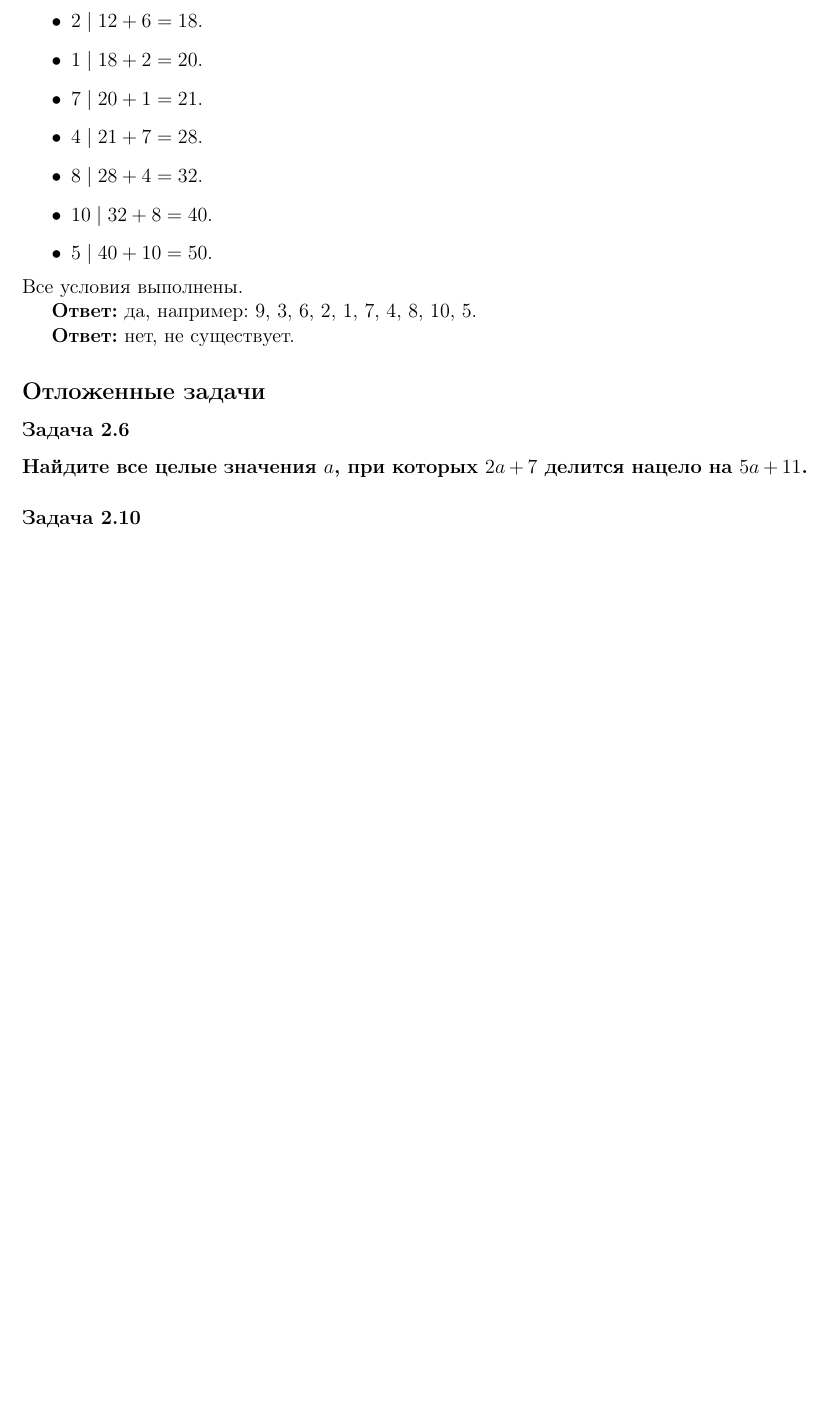
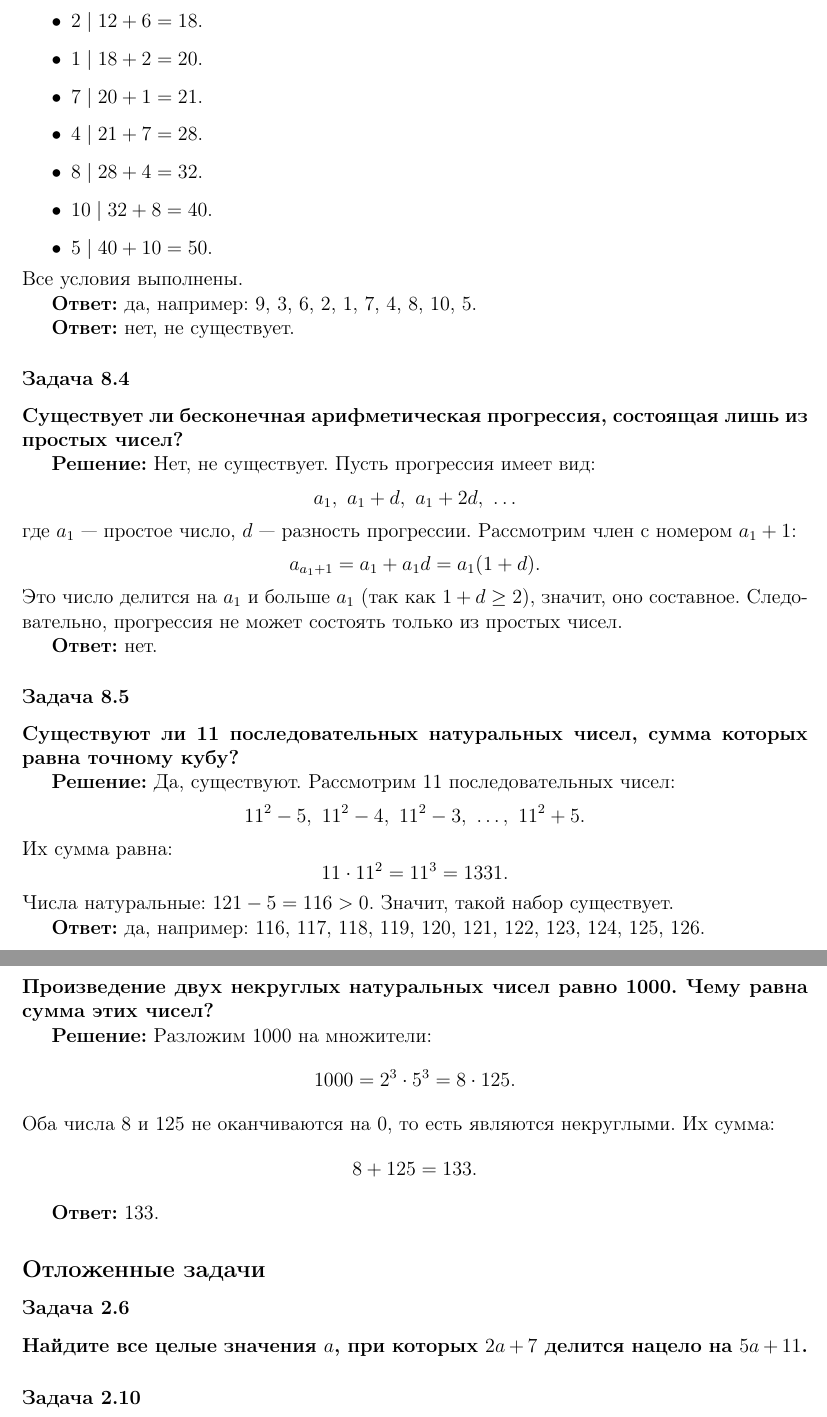
Before and after one commit to kuznetsovvj/education, a LaTeX document (mathbook/wolfson-divisibility/solutions-wolfson-divisivility-ex.tex): part of page 30 of 30 before the commit and two parts of pages 30 and 31 of 31 after it, the two joined at a grey line, cut so that both start at the same text, the shorter picture padded with empty space. Compiled offline with pdfLaTeX.

Commit message:
Вольфсон. Задачник 8.4, 8.5, 8.8

```diff
--- a/mathbook/wolfson-divisibility/solutions-wolfson-divisivility-ex.tex
+++ b/mathbook/wolfson-divisibility/solutions-wolfson-divisivility-ex.tex
@@ -1614,6 +1614,53 @@ n^2 - 5 = 2021^2 - 5 = 4084441 - 5 = 4084436.
 
 \textbf{Ответ:} нет, не существует.
 
+\subsubsection*{Задача 8.4}
+\textbf{Существует ли бесконечная арифметическая прогрессия, состоящая лишь из простых чисел?}
+
+\textbf{Решение:}
+Нет, не существует. Пусть прогрессия имеет вид:
+\[
+a_1,\ a_1 + d,\ a_1 + 2d,\ \ldots
+\]
+где $a_1$ — простое число, $d$ — разность прогрессии. Рассмотрим член с номером $a_1 + 1$:
+\[
+a_{a_1+1} = a_1 + a_1 d = a_1(1 + d).
+\]
+Это число делится на $a_1$ и больше $a_1$ (так как $1 + d \ge 2$), значит, оно составное. Следовательно, прогрессия не может состоять только из простых чисел.
+
+\textbf{Ответ:} нет.
+
+\subsubsection*{Задача 8.5}
+\textbf{Существуют ли 11 последовательных натуральных чисел, сумма которых равна точному кубу?}
+
+\textbf{Решение:}
+Да, существуют. Рассмотрим 11 последовательных чисел:
+\[
+11^2 - 5,\ 11^2 - 4,\ 11^2 - 3,\ \ldots,\ 11^2 + 5.
+\]
+Их сумма равна:
+\[
+11 \cdot 11^2 = 11^3 = 1331.
+\]
+Числа натуральные: $121 - 5 = 116 > 0$. Значит, такой набор существует.
+
+\textbf{Ответ:} да, например: 116, 117, 118, 119, 120, 121, 122, 123, 124, 125, 126.
+
+\subsubsection*{Задача 8.8}
+\textbf{Произведение двух некруглых натуральных чисел равно 1000. Чему равна сумма этих чисел?}
+
+\textbf{Решение:}
+Разложим 1000 на множители:
+\[
+1000 = 2^3 \cdot 5^3 = 8 \cdot 125.
+\]
+Оба числа 8 и 125 не оканчиваются на 0, то есть являются некруглыми. Их сумма:
+\[
+8 + 125 = 133.
+\]
+
+\textbf{Ответ:} 133.
+
 \subsection*{Отложенные задачи}
 
 \subsubsection*{Задача 2.6}
```
